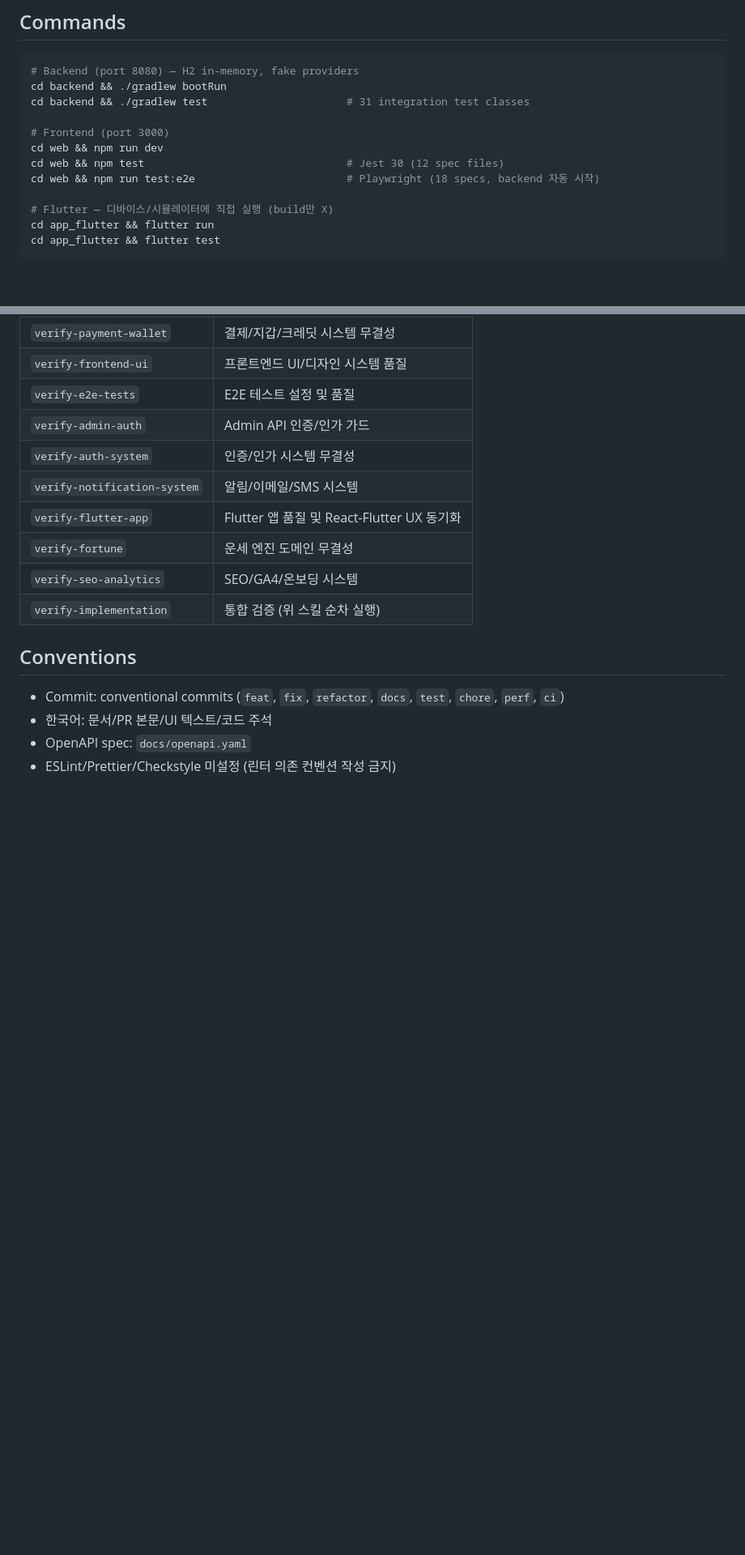
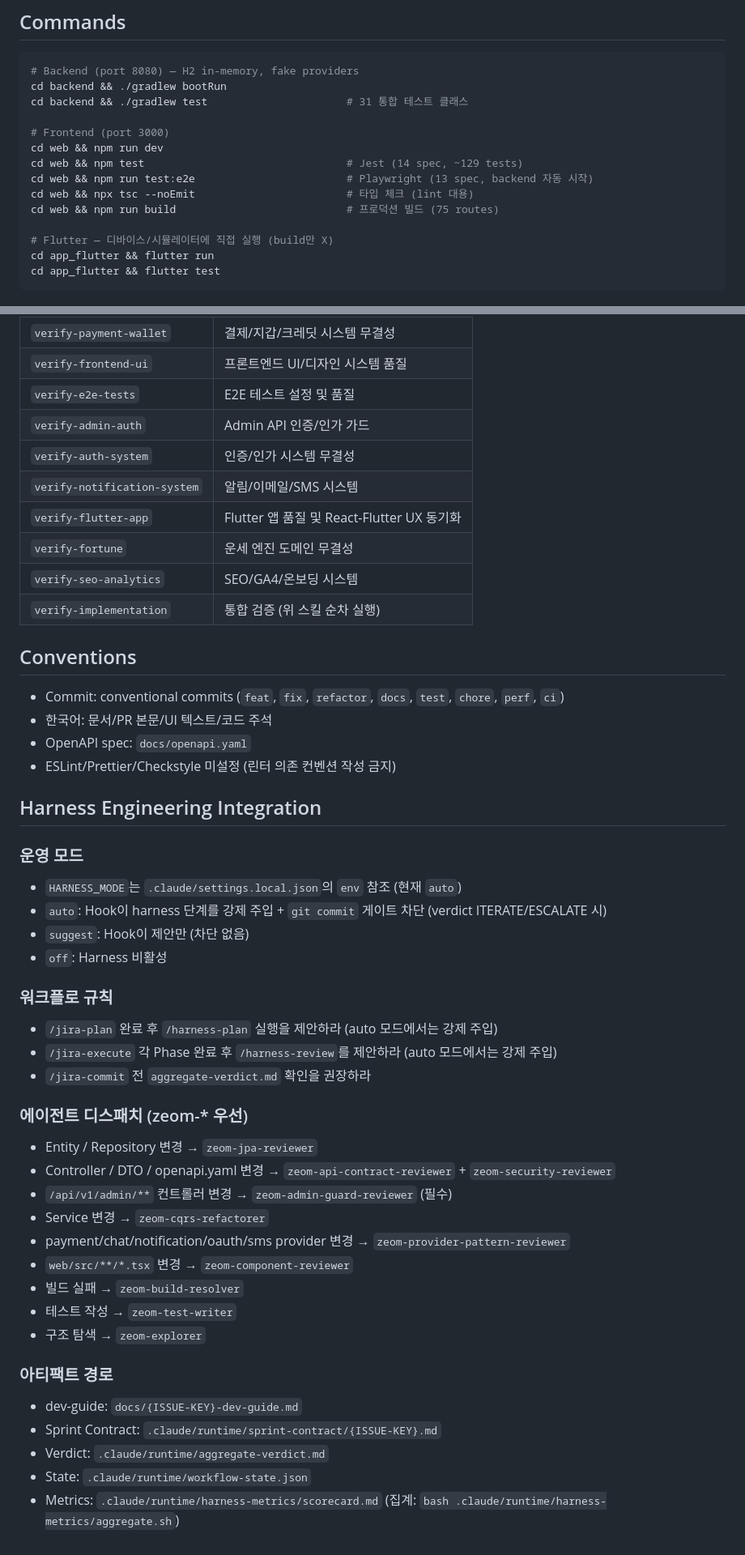
Before and after one commit to bigbulgogiburger/Zeom, a Markdown page: CLAUDE.md, 2 parts joined by grey strips. Shown at 81% size. GitHub-like rendering; blank space fills up the shorter version.

Commit message:
docs(ZEOM-4): CLAUDE.md sweep — 9 화면 결과·immersive 패턴·Harness 운영 가이드 반영
ZEOM-4 에픽(5/5 서브태스크) 종료 후 메모리 정리. /organize-claude-md 스킬의
다신호 감사 + 자동 검증 게이트(reference 실재·rules YAML 안전·시크릿 0·
.gitignore 추적) 모두 PASS.

CLAUDE.md (172→179줄, 200 이내)
- 다이어그램 도메인 수 표기 제거(변동성)
- Commands 테스트 카운트 정확화 (Jest 14 spec / 129 tests, Playwright 13 spec)
  + tsc/build 명령 추가
- Key Rules 2건 신규
  · Immersive layout 분리 — consultation pathname 가드 패턴, root layout
    무변경으로 다른 라우트 회귀 차단
  · 9 화면 토큰 baseline — hex/HTML entity 0건 게이트 + grep 검증법
- Reference Docs 표에 ZEOM-4 sweep 행 추가 (dev-guide·visual-report)
- Harness Engineering Integration 섹션 본문화 + 갱신 이력 끝으로 이동

design-system.md (78→182줄, 전면 재작성)
- ZEOM-2 시점 인벤토리 → ZEOM-2/3/4/17 결과 반영
- design barrel 5개 그룹(Foundation/Layout&State/Interactive/ZEOM-17/18-19-20)
  22개 컴포넌트 인벤토리
- Layout Patterns(glow-card·gold-grad·sticky 카드·모바일 fixed CTA)
- Anti-Slop Rules + Motion(motion-reduce 강제) + 페이지별 적용 결과 표(9 화면)
- 검증 명령(grep audit + tsc + build) + 함정 5개

frontend-pages.md (66→156줄)
- Layout Groups 섹션 신규 — root layout chrome + immersive pathname 가드 코드
- Page Map에 출처(ZEOM-17/18/19/20) 표기 + ZEOM-4 9 화면 + consultation
  immersive 흐름 정리
- Shared Components 인벤토리 갱신(legacy ui.tsx → design barrel + 도메인 위젯)
- 페이지 구현 레시피 3개(신규/immersive/잔액 가드 라운드트립) + 함정 5개

````diff
--- a/CLAUDE.md
+++ b/CLAUDE.md
@@ -55,12 +55,14 @@ graph TB
 ```bash
 # Backend (port 8080) — H2 in-memory, fake providers
 cd backend && ./gradlew bootRun
-cd backend && ./gradlew test                      # 31 integration test classes
+cd backend && ./gradlew test                      # 31 통합 테스트 클래스
 
 # Frontend (port 3000)
 cd web && npm run dev
-cd web && npm test                                # Jest 30 (12 spec files)
-cd web && npm run test:e2e                        # Playwright (18 specs, backend 자동 시작)
+cd web && npm test                                # Jest (14 spec, ~129 tests)
+cd web && npm run test:e2e                        # Playwright (13 spec, backend 자동 시작)
+cd web && npx tsc --noEmit                        # 타입 체크 (lint 대용)
+cd web && npm run build                           # 프로덕션 빌드 (75 routes)
 
 # Flutter — 디바이스/시뮬레이터에 직접 실행 (build만 X)
 cd app_flutter && flutter run
@@ -135,6 +140,39 @@ docs/         Architecture, OpenAPI spec, PRD, design plans
 - OpenAPI spec: `docs/openapi.yaml`
 - ESLint/Prettier/Checkstyle 미설정 (린터 의존 컨벤션 작성 금지)
 
+## Harness Engineering Integration
+
+### 운영 모드
+- `HARNESS_MODE`는 `.claude/settings.local.json`의 `env` 참조 (현재 `auto`)
+- `auto`: Hook이 harness 단계를 강제 주입 + `git commit` 게이트 차단 (verdict ITERATE/ESCALATE 시)
+- `suggest`: Hook이 제안만 (차단 없음)
+- `off`: Harness 비활성
+
+### 워크플로 규칙
+- `/jira-plan` 완료 후 `/harness-plan` 실행을 제안하라 (auto 모드에서는 강제 주입)
+- `/jira-execute` 각 Phase 완료 후 `/harness-review`를 제안하라 (auto 모드에서는 강제 주입)
+- `/jira-commit` 전 `aggregate-verdict.md` 확인을 권장하라
+
+### 에이전트 디스패치 (zeom-* 우선)
+- Entity / Repository 변경 → `zeom-jpa-reviewer`
+- Controller / DTO / openapi.yaml 변경 → `zeom-api-contract-reviewer` + `zeom-security-reviewer`
+- `/api/v1/admin/**` 컨트롤러 변경 → `zeom-admin-guard-reviewer` (필수)
+- Service 변경 → `zeom-cqrs-refactorer`
+- payment/chat/notification/oauth/sms provider 변경 → `zeom-provider-pattern-reviewer`
+- `web/src/**/*.tsx` 변경 → `zeom-component-reviewer`
+- 빌드 실패 → `zeom-build-resolver`
+- 테스트 작성 → `zeom-test-writer`
+- 구조 탐색 → `zeom-explorer`
+
+### 아티팩트 경로
+- dev-guide: `docs/{ISSUE-KEY}-dev-guide.md`
+- Sprint Contract: `.claude/runtime/sprint-contract/{ISSUE-KEY}.md`
+- Verdict: `.claude/runtime/aggregate-verdict.md`
+- State: `.claude/runtime/workflow-state.json`
+- Metrics: `.claude/runtime/harness-metrics/scorecard.md` (집계: `bash .claude/runtime/harness-metrics/aggregate.sh`)
+
 <!-- 갱신 이력
-2026-04-25: V1-V19→V60 동기화, 도메인 8→34 반영, provider 3→5 반영, 테스트 카운트 보정, reference 6개 추가(service-layer, provider-integration, sendbird-guide, database-migrations, security-checklist, flutter-architecture), .claude/rules/migration-safety.md 추가, design-system 중복 섹션 제거(reference로 일원화)
+2026-04-25: V1-V19→V60 동기화, provider 3→5 반영, reference 6개 추가, design-system 중복 섹션 제거
+2026-04-26~28: ZEOM-2/3/4/17 sweep — Phase 0 토큰·Gowun Batang, Phase 1 primitive 23개, ZEOM-17 P2-1 4페이지 + design 컴포넌트 3개(BookingCard/RadioCard/SuccessState), ZEOM-18/19/20 P1·P3 통합 + 컴포넌트 6개(CounselorCard/FilterChip/Hero/CategoryGrid/ReviewSlider/EndCallModal) + immersive layout 분리, ZEOM-21 hex/entity 0 baseline + legacy dead code 삭제. 도메인 수 표기 제거(변동성). 테스트 카운트 갱신
+2026-04-28: Harness Engineering Integration 섹션 추가(에이전트 디스패치·아티팩트 경로). hook 명령 절대경로화(`$CLAUDE_PROJECT_DIR`)
 -->
````
Also changed, not shown: other parts of CLAUDE.md (+5 -2 lines), 2 other files.
